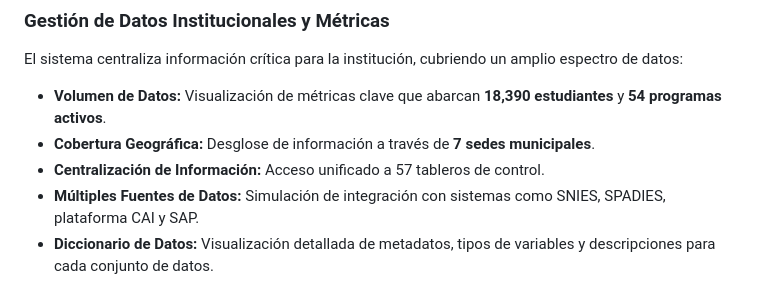
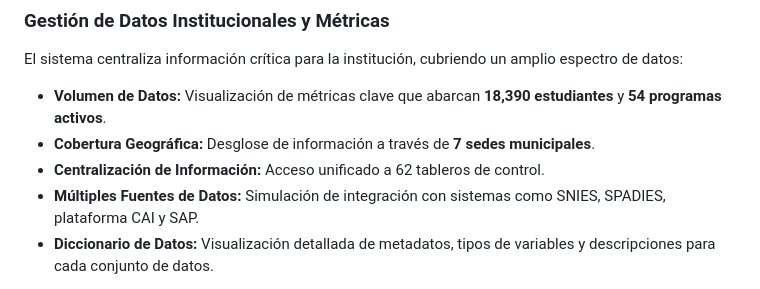
Before and after one commit to Darkblack44/Gobierno-de-Datos, a Markdown page: README.md, the part around the change. Rendered like a GitHub page.

Commit message:
Actualizado cantidad de tableros de control

```diff
--- a/README.md
+++ b/README.md
@@ -21,7 +21,7 @@ Es importante aclarar que:
 El sistema centraliza información crítica para la institución, cubriendo un amplio espectro de datos:
 * **Volumen de Datos:** Visualización de métricas clave que abarcan **18,390 estudiantes** y **54 programas activos**.
 * **Cobertura Geográfica:** Desglose de información a través de **7 sedes municipales**.
-* **Centralización de Información:** Acceso unificado a 57 tableros de control.
+* **Centralización de Información:** Acceso unificado a 62 tableros de control.
 * **Múltiples Fuentes de Datos:** Simulación de integración con sistemas como SNIES, SPADIES, plataforma CAI y SAP.
 * **Diccionario de Datos:** Visualización detallada de metadatos, tipos de variables y descripciones para cada conjunto de datos.
 
```
